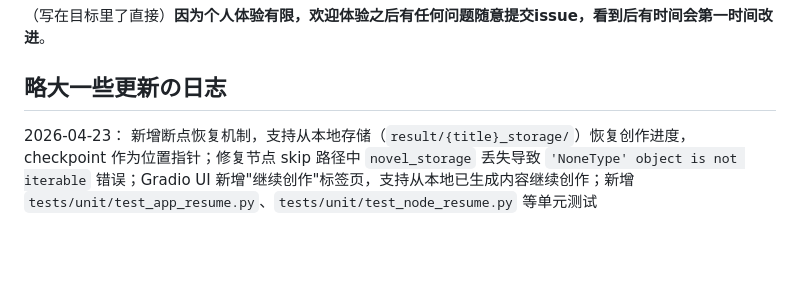
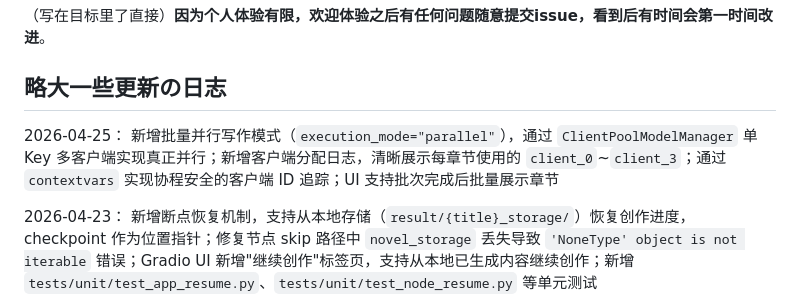
Before and after one commit to bodinggg/LangGraph-based-Novel-by-Agents, a Markdown page: README.md, the part around the change. Rendered like a GitHub page; blank space fills up the shorter version.

Commit message:
docs: update changelog with parallel writing feature

```diff
--- a/README.md
+++ b/README.md
@@ -25,6 +25,8 @@
 （写在目标里了直接）**因为个人体验有限，欢迎体验之后有任何问题随意提交issue，看到后有时间会第一时间改进**。
 
 ## 略大一些更新の日志
+
+2026-04-25：  新增批量并行写作模式（`execution_mode="parallel"`），通过 `ClientPoolModelManager` 单 Key 多客户端实现真正并行；新增客户端分配日志，清晰展示每章节使用的 `client_0`~`client_3`；通过 `contextvars` 实现协程安全的客户端 ID 追踪；UI 支持批次完成后批量展示章节
 
 2026-04-23：  新增断点恢复机制，支持从本地存储（`result/{title}_storage/`）恢复创作进度，checkpoint 作为位置指针；修复节点 skip 路径中 `novel_storage` 丢失导致 `'NoneType' object is not iterable` 错误；Gradio UI 新增"继续创作"标签页，支持从本地已生成内容继续创作；新增 `tests/unit/test_app_resume.py`、`tests/unit/test_node_resume.py` 等单元测试
 
```
